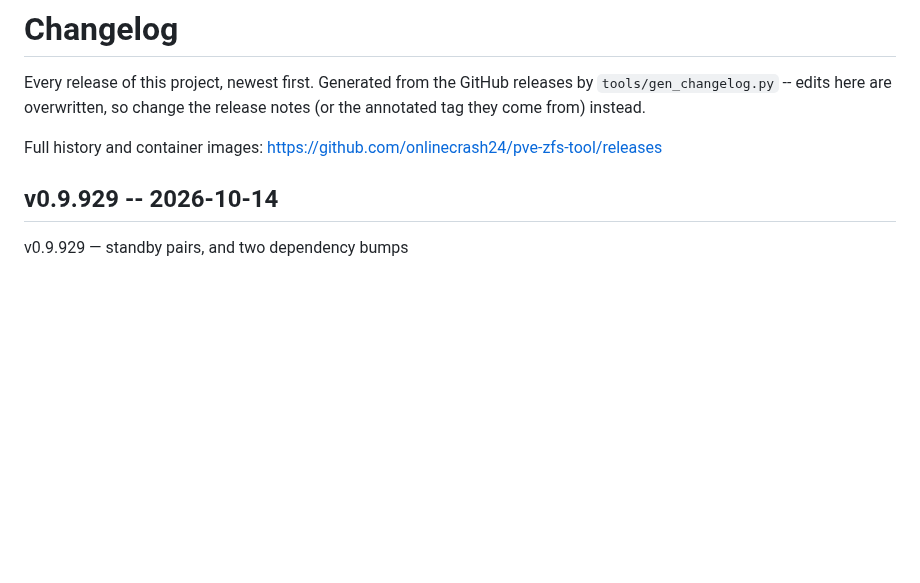
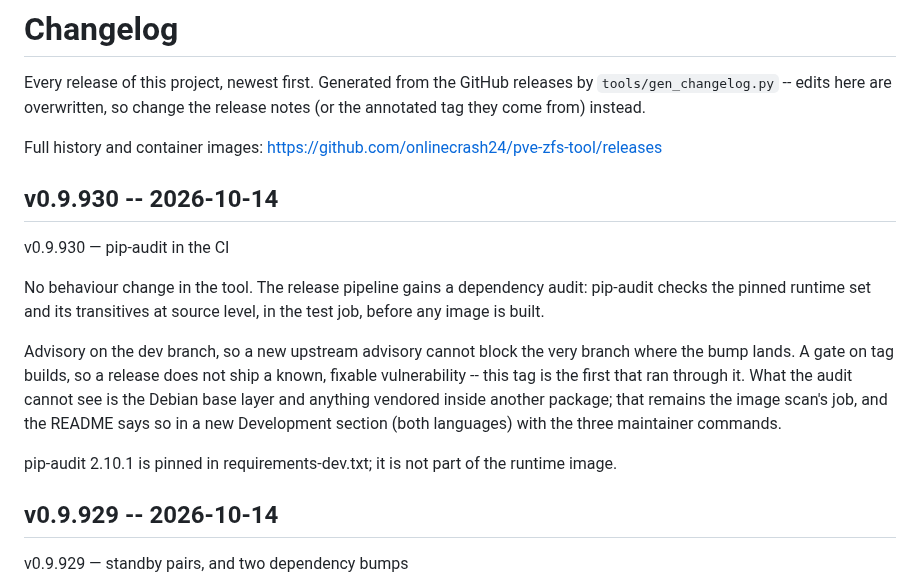
Before and after one commit to onlinecrash24/pve-zfs-tool, a Markdown page: CHANGELOG.md, the part around the change. GitHub-like rendering; blank space fills up the shorter version.

Commit message:
Regenerate CHANGELOG.md for v0.9.930

```diff
--- a/CHANGELOG.md
+++ b/CHANGELOG.md
@@ -6,6 +6,25 @@ the release notes (or the annotated tag they come from) instead.
 
 Full history and container images: <https://github.com/onlinecrash24/pve-zfs-tool/releases>
 
+
+## v0.9.930 -- 2026-10-14
+
+v0.9.930 — pip-audit in the CI
+
+No behaviour change in the tool. The release pipeline gains a dependency
+audit: pip-audit checks the pinned runtime set and its transitives at
+source level, in the test job, before any image is built.
+
+Advisory on the dev branch, so a new upstream advisory cannot block the
+very branch where the bump lands. A gate on tag builds, so a release does
+not ship a known, fixable vulnerability -- this tag is the first that ran
+through it. What the audit cannot see is the Debian base layer and
+anything vendored inside another package; that remains the image scan's
+job, and the README says so in a new Development section (both
+languages) with the three maintainer commands.
+
+pip-audit 2.10.1 is pinned in requirements-dev.txt; it is not part of the
+runtime image.
 
 ## v0.9.929 -- 2026-10-14
 
```
